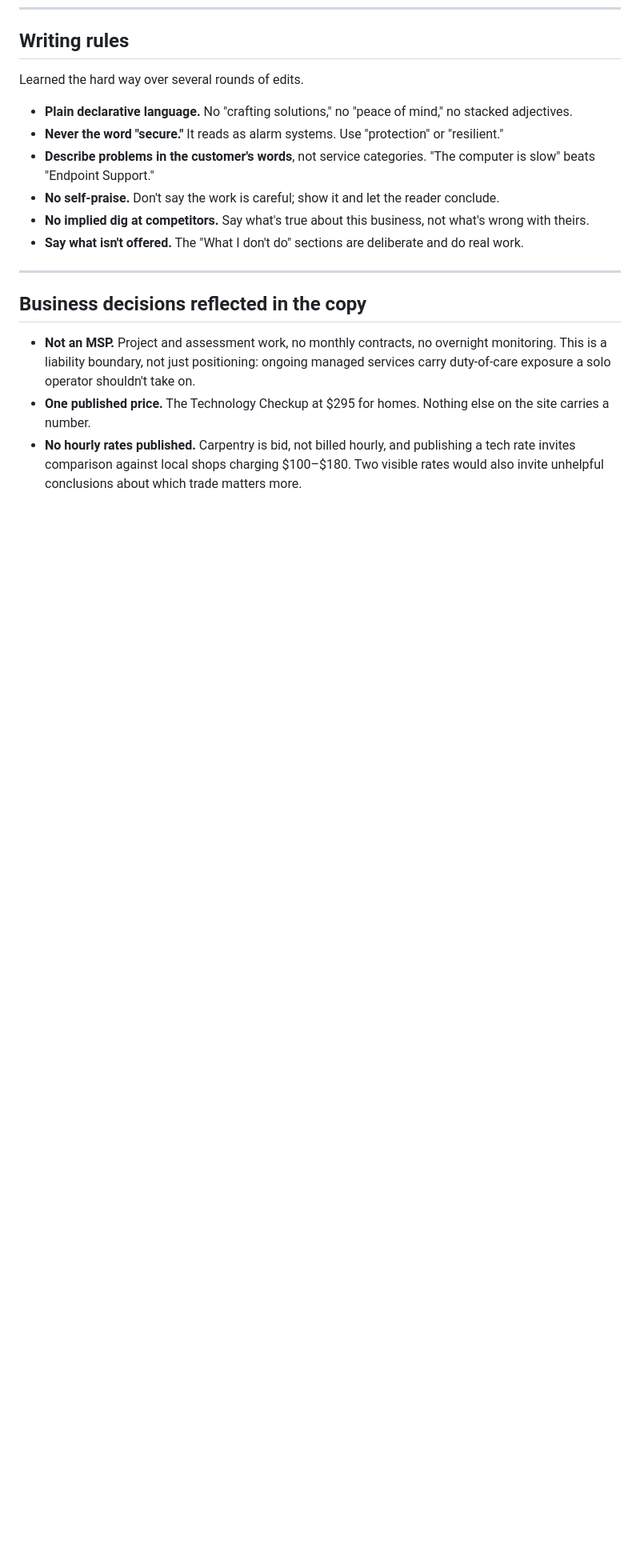
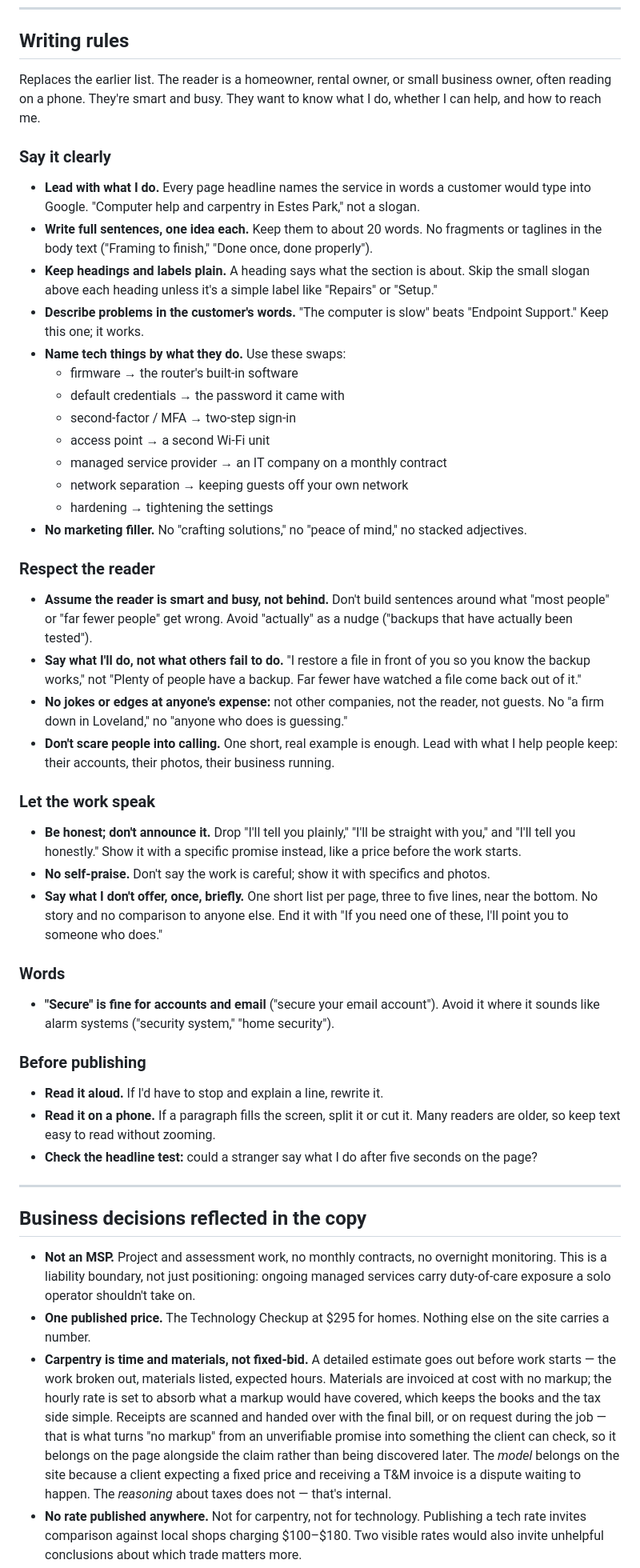
Before and after one commit to flipperhead/builtandconnected, a Markdown page: README.md, the part around one of its changes. Shown at 80% size. GitHub-like rendering; blank space fills up the shorter version.

Commit message:
New writing rules

```diff
--- a/README.md
+++ b/README.md
@@ -89,20 +89,73 @@ It's the two trades in one image. Keep it subtle; it sits behind text.
 
 ## Writing rules
 
-Learned the hard way over several rounds of edits.
+Replaces the earlier list. The reader is a homeowner, rental owner, or small
+business owner, often reading on a phone. They're smart and busy. They want to
+know what I do, whether I can help, and how to reach me.
 
-- **Plain declarative language.** No "crafting solutions," no "peace of mind,"
-  no stacked adjectives.
-- **Never the word "secure."** It reads as alarm systems. Use "protection" or
-  "resilient."
-- **Describe problems in the customer's words**, not service categories.
-  "The computer is slow" beats "Endpoint Support."
-- **No self-praise.** Don't say the work is careful; show it and let the reader
-  conclude.
-- **No implied dig at competitors.** Say what's true about this business, not
-  what's wrong with theirs.
-- **Say what isn't offered.** The "What I don't do" sections are deliberate and
-  do real work.
+### Say it clearly
+
+- **Lead with what I do.** Every page headline names the service in words a
+  customer would type into Google. "Computer help and carpentry in Estes
+  Park," not a slogan.
+- **Write full sentences, one idea each.** Keep them to about 20 words. No
+  fragments or taglines in the body text ("Framing to finish," "Done once,
+  done properly").
+- **Keep headings and labels plain.** A heading says what the section is about.
+  Skip the small slogan above each heading unless it's a simple label like
+  "Repairs" or "Setup."
+- **Describe problems in the customer's words.** "The computer is slow" beats
+  "Endpoint Support." Keep this one; it works.
+- **Name tech things by what they do.** Use these swaps:
+  - firmware → the router's built-in software
+  - default credentials → the password it came with
+  - second-factor / MFA → two-step sign-in
+  - access point → a second Wi-Fi unit
+  - managed service provider → an IT company on a monthly contract
+  - network separation → keeping guests off your own network
+  - hardening → tightening the settings
+- **No marketing filler.** No "crafting solutions," no "peace of mind," no
+  stacked adjectives.
+
+### Respect the reader
+
+- **Assume the reader is smart and busy, not behind.** Don't build sentences
+  around what "most people" or "far fewer people" get wrong. Avoid "actually"
+  as a nudge ("backups that have actually been tested").
+- **Say what I'll do, not what others fail to do.** "I restore a file in front
+  of you so you know the backup works," not "Plenty of people have a backup.
+  Far fewer have watched a file come back out of it."
+- **No jokes or edges at anyone's expense:** not other companies, not the
+  reader, not guests. No "a firm down in Loveland," no "anyone who does is
+  guessing."
+- **Don't scare people into calling.** One short, real example is enough.
+  Lead with what I help people keep: their accounts, their photos, their
+  business running.
+
+### Let the work speak
+
+- **Be honest; don't announce it.** Drop "I'll tell you plainly," "I'll be
+  straight with you," and "I'll tell you honestly." Show it with a specific
+  promise instead, like a price before the work starts.
+- **No self-praise.** Don't say the work is careful; show it with specifics and
+  photos.
+- **Say what I don't offer, once, briefly.** One short list per page, three to
+  five lines, near the bottom. No story and no comparison to anyone else. End
+  it with "If you need one of these, I'll point you to someone who does."
+
+### Words
+
+- **"Secure" is fine for accounts and email** ("secure your email account").
+  Avoid it where it sounds like alarm systems ("security system," "home
+  security").
+
+### Before publishing
+
+- **Read it aloud.** If I'd have to stop and explain a line, rewrite it.
+- **Read it on a phone.** If a paragraph fills the screen, split it or cut it.
+  Many readers are older, so keep text easy to read without zooming.
+- **Check the headline test:** could a stranger say what I do after five
+  seconds on the page?
 
 ---
 
@@ -114,7 +167,17 @@ Learned the hard way over several rounds of edits.
   shouldn't take on.
 - **One published price.** The Technology Checkup at $295 for homes. Nothing
   else on the site carries a number.
-- **No hourly rates published.** Carpentry is bid, not billed hourly, and
-  publishing a tech rate invites comparison against local shops charging
+- **Carpentry is time and materials, not fixed-bid.** A detailed estimate goes
+  out before work starts — the work broken out, materials listed, expected
+  hours. Materials are invoiced at cost with no markup; the hourly rate is set
+  to absorb what a markup would have covered, which keeps the books and the tax
+  side simple. Receipts are scanned and handed over with the final bill, or on
+  request during the job — that is what turns "no markup" from an unverifiable
+  promise into something the client can check, so it belongs on the page
+  alongside the claim rather than being discovered later. The *model* belongs on the site because a client expecting a
+  fixed price and receiving a T&M invoice is a dispute waiting to happen. The
+  *reasoning* about taxes does not — that's internal.
+- **No rate published anywhere.** Not for carpentry, not for technology.
+  Publishing a tech rate invites comparison against local shops charging
   $100–$180. Two visible rates would also invite unhelpful conclusions about
   which trade matters more.
```
Also changed, not shown: other parts of README.md (+3 -0 lines).
